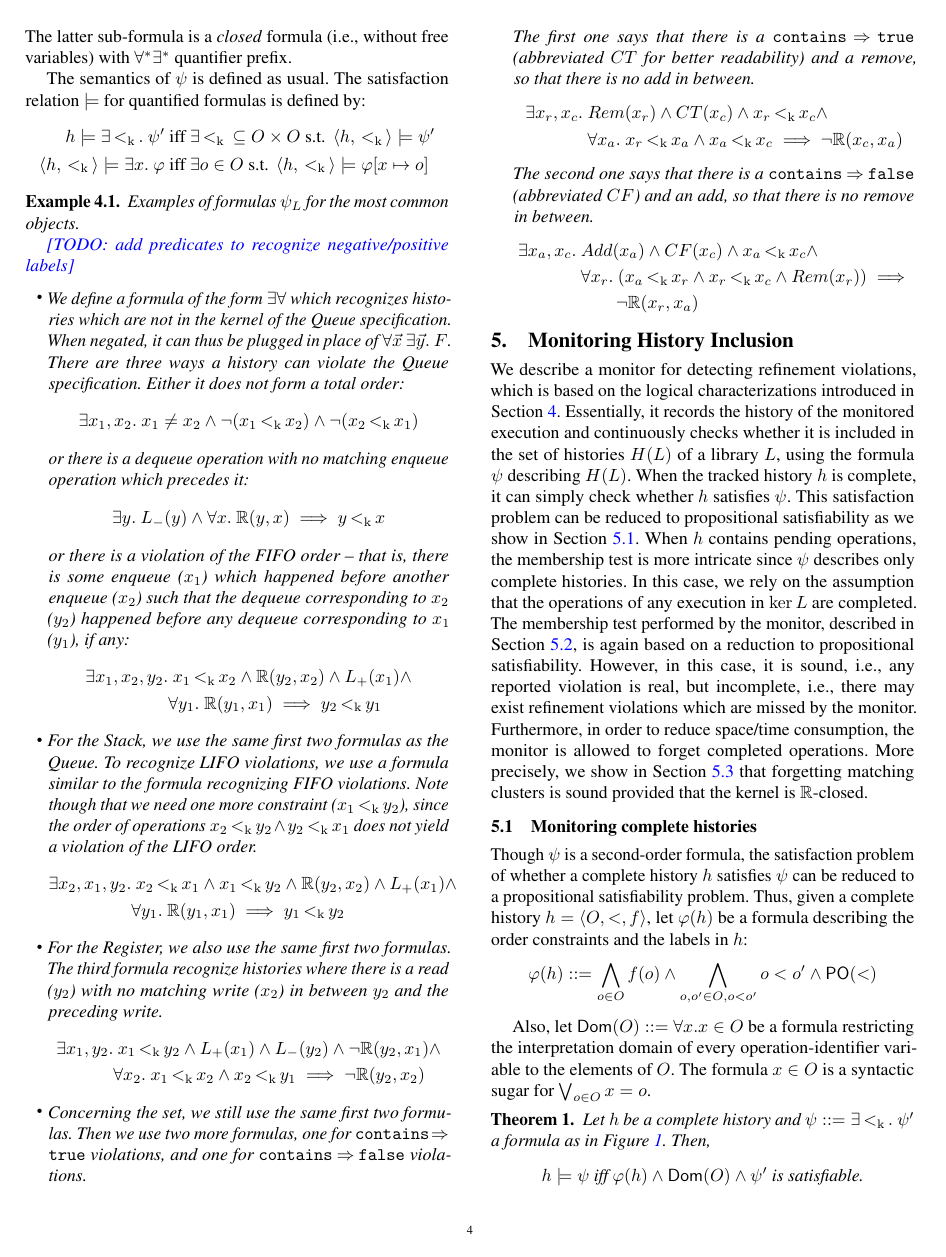
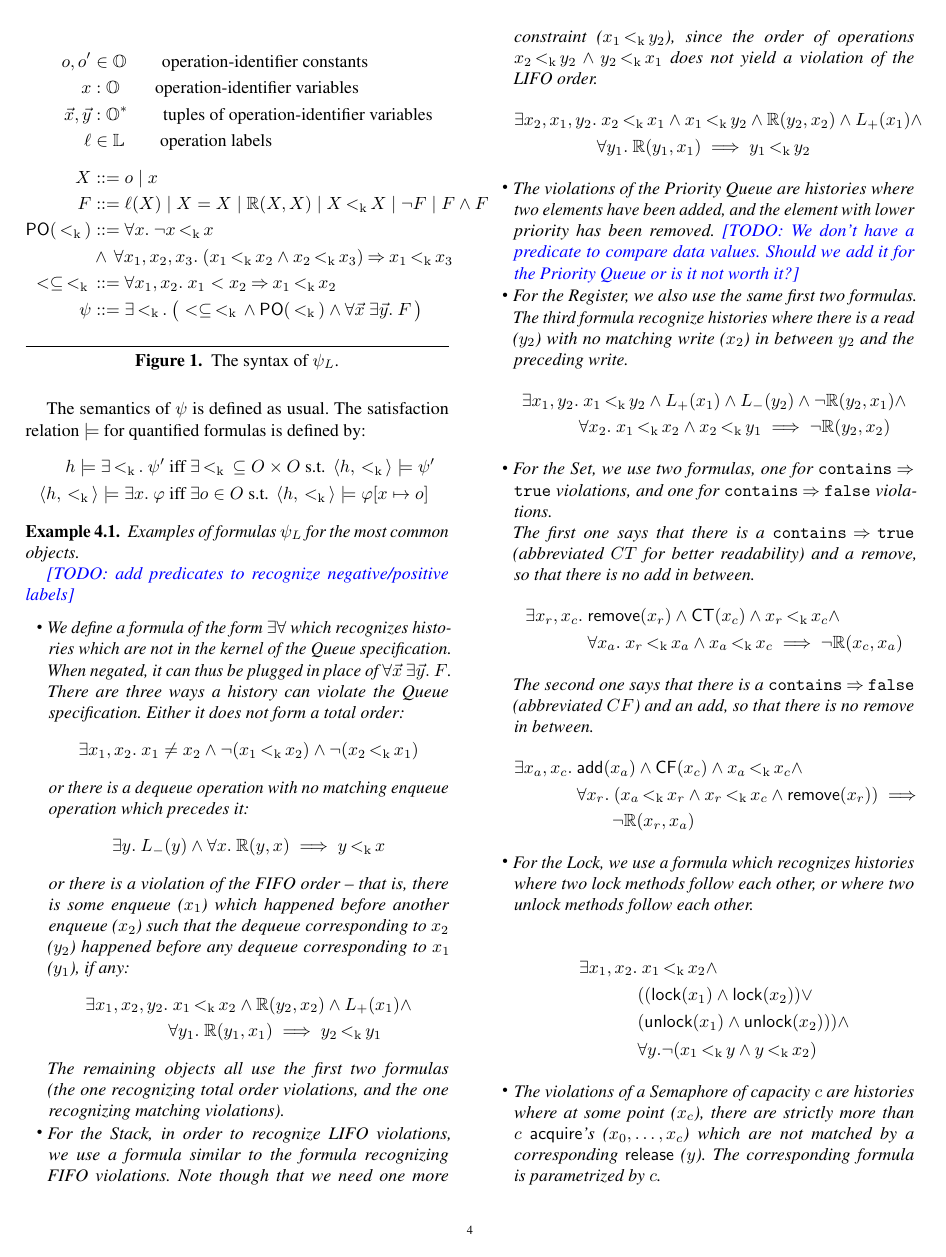
Before and after one commit to imdea-software/refinement-monitoring, a LaTeX paper (head.tex, which reads logic.tex, macros.tex): page 4 of 9. Compiled offline with pdfLaTeX; a missing font is replaced by an installed copy or a similar font.

Commit message:
lock and semaphores

```diff
--- a/logic.tex
+++ b/logic.tex
@@ -75,10 +75,8 @@ Examples of formulas $\psi_L$ for the most common objects.
 
 \newcommand{\ispositive}[1]{L_+({#1})}
 \newcommand{\isnegative}[1]{L_{-}({#1})}
-\newcommand{\remove}{Rem}
-\newcommand{\add}{Add}
-\newcommand{\containstrue}{CT}
-\newcommand{\containsfalse}{CF}
+\newcommand{\containstrue}{{\sf CT}}
+\newcommand{\containsfalse}{{\sf CF}}
 
 \begin{itemize}
 \item
@@ -111,9 +109,11 @@ $x_1$ ($y_1$), if any:
 \end{align*}
 
 
+The remaining objects all use the first two formulas (the one recognizing
+total order violations, and the one recognizing matching violations).
 
 \item
-For the Stack, we use the same first two formulas as the Queue. To
+For the Stack, in order to
 recognize LIFO violations, we use a formula similar to the formula recognizing
 FIFO violations.
 Note though that we need one more constraint ($x_1 \poker y_2$), since the
@@ -127,6 +127,11 @@ violation of the LIFO order.
       \<Matching>(y_1,x_1) \implies y_1 \poker y_2
 \end{align*}
 
+\item
+The violations of the Priority Queue are histories where two elements have
+been added, and the element with lower priority has been removed.
+\todo{We don't have a predicate to compare data values. Should we add it
+for the Priority Queue or is it not worth it?}
 
 
 \item
@@ -144,15 +149,14 @@ no matching write ($x_2$) in between $y_2$ and the preceding write.
 
 
 \item
-Concerning the set, we still use the same first two formulas. Then we use
-two more formulas, one for $\tt contains => true$ violations,
+For the Set, we use two formulas, one for $\tt contains => true$ violations,
 and one for $\tt contains => false$ violations.
 
 The first one says that there is a $\tt contains => true$ (abbreviated $CT$
 for better readability) and a remove, so that there is no add in between.
 \begin{align*}
 \exists x_r,x_c.\ &
-  \remove(x_r) \land \containstrue(x_c)
+  \<remove>(x_r) \land \containstrue(x_c)
   \land x_r \poker x_c \land\\
     &\forall x_a.\ x_r \poker x_a \land x_a \poker x_c \implies
       \neg \<Matching>(x_c,x_a)
@@ -162,13 +166,44 @@ The second one says that there is a $\tt contains => false$ (abbreviated $CF$)
 and an add, so that there is no remove in between.
 \begin{align*}
 \exists x_a,x_c.\ &
-  \add(x_a) \land \containsfalse(x_c)
+  \<add>(x_a) \land \containsfalse(x_c)
   \land x_a \poker x_c \land\\
-   & \forall x_r.\ (x_a \poker x_r \land x_r \poker x_c \land \remove(x_r))
+   & \forall x_r.\ (x_a \poker x_r \land x_r \poker x_c \land \<remove>(x_r))
     \implies \\
     &\qquad \neg \<Matching>(x_r,x_a)
 \end{align*}
 
+\item
+For the Lock, we use a formula which recognizes
+histories where two lock methods follow each other, or where two unlock
+methods follow each other.
+
+\begin{align*}
+\exists x_1,x_2.&\
+  x_1 \poker x_2 \land \\
+  &((\<lock>(x_1) \land \<lock>(x_2)) \lor \\
+   & (\<unlock>(x_1) \land \<unlock>(x_2))) \land
+  \\
+  &\forall y. \neg (x_1 \poker y \land y \poker x_2)
+\end{align*}
+
+\item
+\newcommand{\capacity}{c}
+The violations of a Semaphore of capacity $\capacity$ are histories where
+at some point ($x_\capacity$), there are strictly more than $\capacity$
+\<acquire>'s ($x_0,\dots,x_\capacity$) which are
+not matched by a corresponding \<release> ($y$). The corresponding formula is
+parametrized by $\capacity$.
+
+\begin{align*}
+\exists x_0,\dots,x_\capacity.&\
+  \bigwedge_{0 \leq i < \capacity} x_i \poker x_\capacity \land
+  \bigwedge_{0 \leq i \leq \capacity} \<acquire>(x_i) \land\\
+  &(\forall y.\ y \poker x_\capacity \implies
+    \bigwedge_{0 \leq i \leq \capacity} \neg \<Matching>(y,x_i))
+\end{align*}
+
+
 \end{itemize}
 
 \end{example}
--- a/macros.tex
+++ b/macros.tex
@@ -146,6 +146,8 @@
 \metalangkeyword{read,write}
 \metalangkeyword{enqueue,dequeue}
 \metalangkeyword{add,remove,contains}
+\metalangkeyword{lock,unlock}
+\metalangkeyword{acquire,release}
 
 \newcommand{\match}{\mathbin{\mapstochar\relbar\mapsfromchar}}
 \newcommand{\call}[2]{{\ensuremath{#1_{#2}}}}
```
Also changed, not shown: objects.tex (+23 -2 lines).
